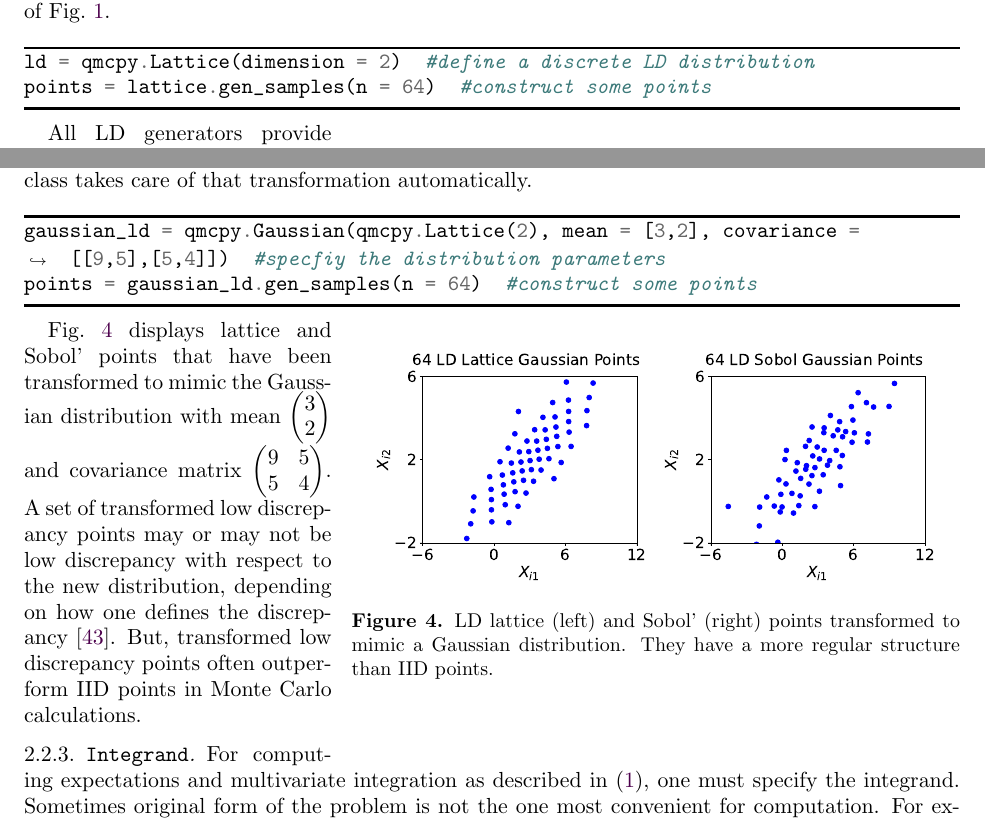
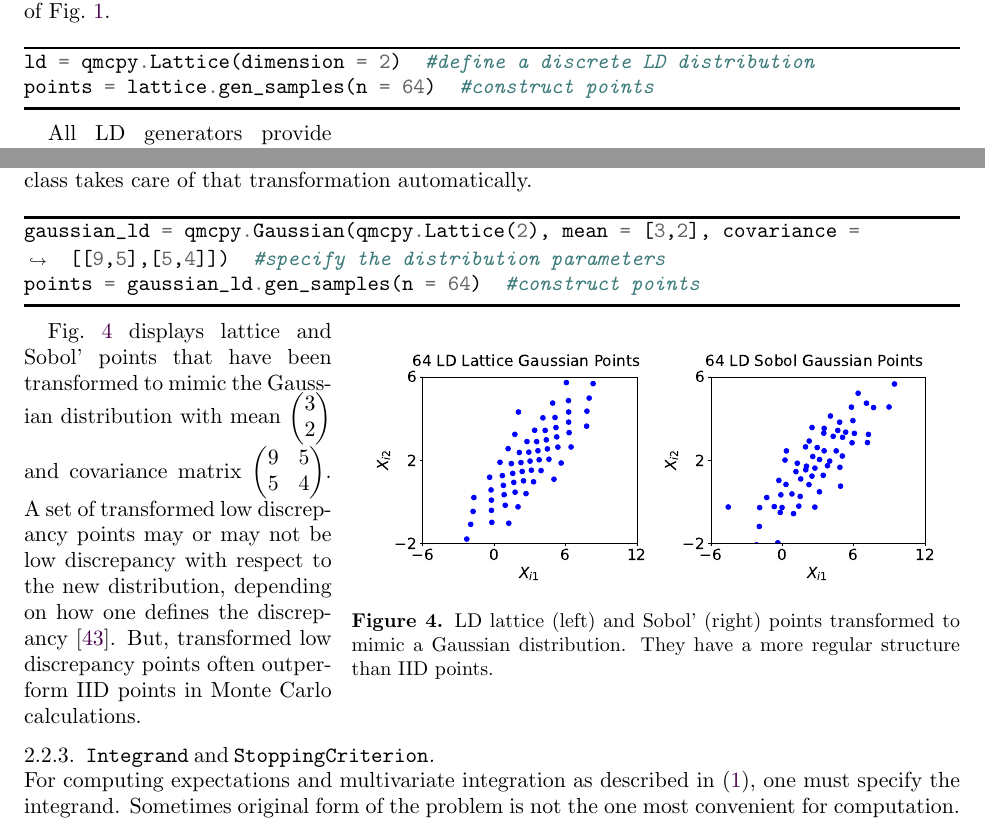
Before and after one commit to fjhickernell/NSF_2020_CDSE_MSS, a LaTeX paper (NSFQMCSoftware2020Sep.tex): two parts of pages 4 and 5 of 11 before the commit and two parts of pages 4 and 5 of 12 after it, joined at a grey line, cut so that both start at the same text. Compiled offline with pdfLaTeX.

Commit message:
Home computer update

```diff
--- a/NSFQMCSoftware2020Sep.tex
+++ b/NSFQMCSoftware2020Sep.tex
@@ -494,7 +494,7 @@ There is also an \pyinline{AccumulateData} class to keep track of intermediate r
 \subsubsection{\textup{\pyinline{DiscreteDistribution}}} LD sequences are constructed by creating the object and then generating the points.  The code below illustrates how to generate the points shown in the center panel of Fig.\ \ref{fig:iid_vs_ld}.
 \begin{pythoncode}
 ld = qmcpy.Lattice(dimension = 2)  #define a discrete LD distribution
-points = lattice.gen_samples(n = 64)  #construct some points
+points = lattice.gen_samples(n = 64)  #construct points
 \end{pythoncode}
 \begin{wrapfigure}{r}{0.65\textwidth}
 	\centering
@@ -513,8 +513,8 @@ points = lattice.gen_samples(n = 64)  #construct some points
 \subsubsection{\textup{\pyinline{TrueMeasure}}}
 To construct good points that mimic distributions other than standard uniform, one must make a transformation, often the inverse cumulative distribution.  The \pyinline{TrueMeasure} class takes care of that transformation automatically.
 \begin{pythoncode}
-gaussian_ld = qmcpy.Gaussian(qmcpy.Lattice(2), mean = [3,2], covariance = [[9,5],[5,4]])  #specfiy the distribution parameters
-points = gaussian_ld.gen_samples(n = 64)  #construct some points
+gaussian_ld = qmcpy.Gaussian(qmcpy.Lattice(2), mean = [3,2], covariance = [[9,5],[5,4]])  #specify the distribution parameters
+points = gaussian_ld.gen_samples(n = 64)  #construct points
 \end{pythoncode}
 
 
@@ -527,7 +527,7 @@ points = gaussian_ld.gen_samples(n = 64)  #construct some points
 
 Fig.\ \ref{fig:ld_Gauss} displays  lattice and Sobol' points that have been transformed to mimic the Gaussian distribution with mean $\begin{pmatrix} 3 \\ 2 \end{pmatrix}$ and covariance matrix $\begin{pmatrix} 9 & 5 \\ 5 & 4 \end{pmatrix}$.  A set of transformed low discrepancy points may or may not be low discrepancy with respect to the new distribution, depending on how one defines the discrepancy \cite{LiKanHic20a}.  But, transformed low discrepancy points often outperform IID points in Monte Carlo calculations.
 
-\subsubsection{\textup{\pyinline{Integrand}}}
+\subsubsection{\textup{\pyinline{Integrand} and \pyinline{StoppingCriterion}}}
 For computing expectations and multivariate integration as described in \eqref{eq:mean}, one must specify the integrand.  Sometimes original form of the problem is not the one most convenient for computation.  For example, the Keister integral in \eqref{eq:Keister} can be thought of as an integral of $g$ with respect to the Gaussian distribution with independent marginals of zero mean and variance $1/2$:
 \begin{equation} \label{eq:KeisterAlt}
 \mu = \int_{\reals^d} \underbrace{\pi^{d/2} \cos( \norm[2]{\bt})}_{g(\bt)}  \, \underbrace{\pi^{-d/2}\exp(-\norm[2]{\bt}^2)\, \dif \bt}_{\caln(\bzero, \mI/2)}
@@ -542,9 +542,9 @@ def g(t):  #your desired integrand, calculations must be vectorized
 	g_val = np.pi**(d/2) * np.cos(np.sqrt((t**2).sum(1)))
 	return g_val  #size n vector
 
-gs = qmcpy.Gaussian(qmcpy.Sobol(d), covariance = 1/2)    #choose the Lebesgue distribution
+gs = qmcpy.Gaussian(qmcpy.Sobol(d), covariance = 1/2)    #choose the Gaussian distribution
 f = qmcpy.CustomFun(gs, custom_fun = g)
-sc = qmcpy.CubQMCSobolG(f, abs_tol = 1e-3)  #stopping criterion must match  points
+sc = qmcpy.CubQMCSobolG(f, abs_tol = 1e-3)   #stopping criterion must match  points
 solution = sc.integrate()
 \end{pythoncode}
 
```
Also changed, not shown: NSFQMCSoftware2020Sep.tex (4 more changed lines).
